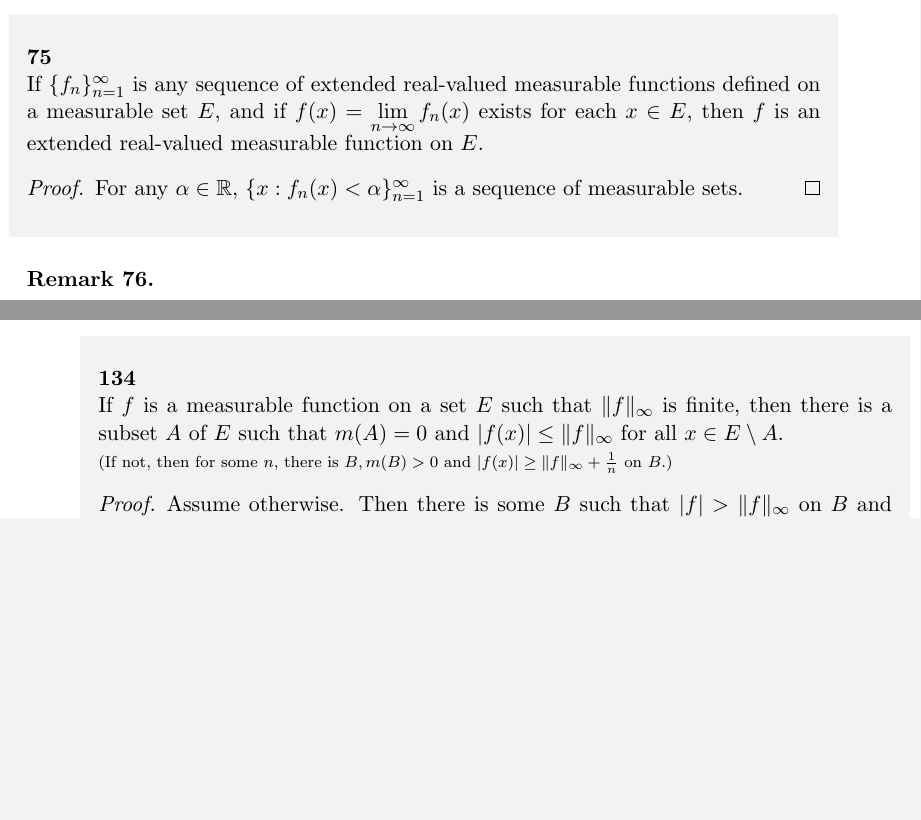
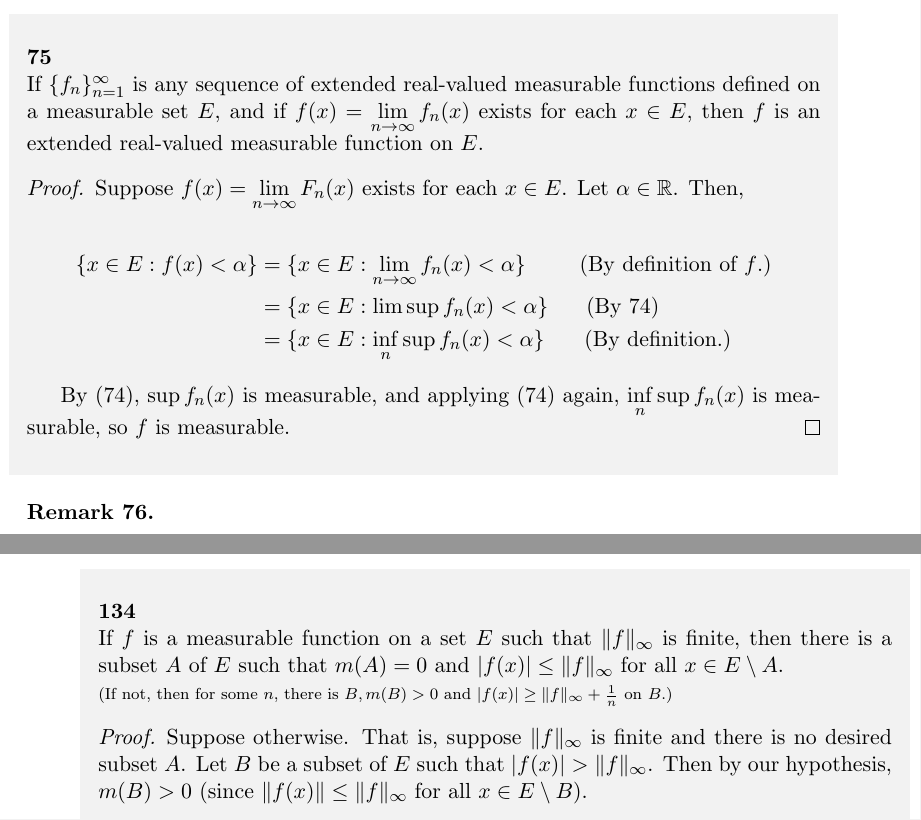
Before and after one commit to marybarker/real, a LaTeX thesis (notebook.tex, which reads chapter_4.tex, chapter_6.tex): two parts of pages 37 and 62 of 68, joined at a grey line, cut so that both start at the same text, the shorter picture padded with empty space. Compiled offline with pdfLaTeX.

Commit message:
added 75 and 134

```diff
--- a/chapter_4.tex
+++ b/chapter_4.tex
@@ -346,8 +346,16 @@
 	\lim\limits_{n\to\infty}f_n(x)$ exists for each $x \in E$, then $f$ is an
 	extended real-valued measurable function on $E$.
 \begin{proof}
-	For any $\alpha \in \R$, $\{x: f_n(x) < \alpha\}_{n=1}^\infty$ is a sequence of
-	measurable sets.
+	Suppose $f(x) = \lim\limits_{n\to\infty} F_n(x)$ exists for each $x \in E$. Let $\alpha \in \mathbb{R}$. Then,
+
+	\begin{align*}
+		\{ x\in E : f(x) < \alpha \}
+		&= \{ x \in E : \lim\limits_{n\to\infty}f_n(x) < \alpha \} \hspace{27 pt} \text{(By definition of $f$.)} \\
+		&= \{ x \in E : \lim \sup f_n(x) < \alpha \} \hspace{19 pt} \text{(By 74)} \\
+		&= \{ x \in E : \inf\limits_n \sup f_n(x) < \alpha \} \hspace{20 pt} \text{(By definition.)}
+	\end{align*}
+
+	By (74), $\sup f_n(x)$ is measurable, and applying (74) again, $\inf\limits_{n} \sup f_n(x)$ is measurable, so $f$ is measurable.
 \end{proof}
 \end{pblm}
 
--- a/chapter_6.tex
+++ b/chapter_6.tex
@@ -507,6 +507,6 @@
 	{\scriptsize{(If not, then for some $n$, there is $B, m(B) > 0$ and $|f(x)|\ge\|f\|_\infty + \frac{1}{n}$
 	on $B$.)}}
 \begin{proof}
-	Assume otherwise. Then there is some $B$ such that $|f| > \|f\|_\infty$ on $B$ and
-	$m(B) > 0$. So for some $\frac{1}{n}$,
-	\begin{equation*}
+	Suppose otherwise. That is, suppose $\|f\|_{\infty}$ is finite and there is no desired subset $A$. Let $B$ be a subset of $E$ such that $|f(x)|>\|f\|_{\infty}$. Then by our hypothesis, $m(B)>0$ (since $\|f(x)\| \leq \|f\|_{\infty}$ for all $x \in E\setminus B$).
+
+	Moreover, there exists $n$ such that for all $x \in B$, $|f(x)| \geq \|f\|_{\infty} + 1/n$. But $B$ has nonzero measure, so $\|f\|_{\infty}$ is not the $\inf$, which is a contradiction.
```
Also changed, not shown: chapter_6.tex (3 more changed lines).
